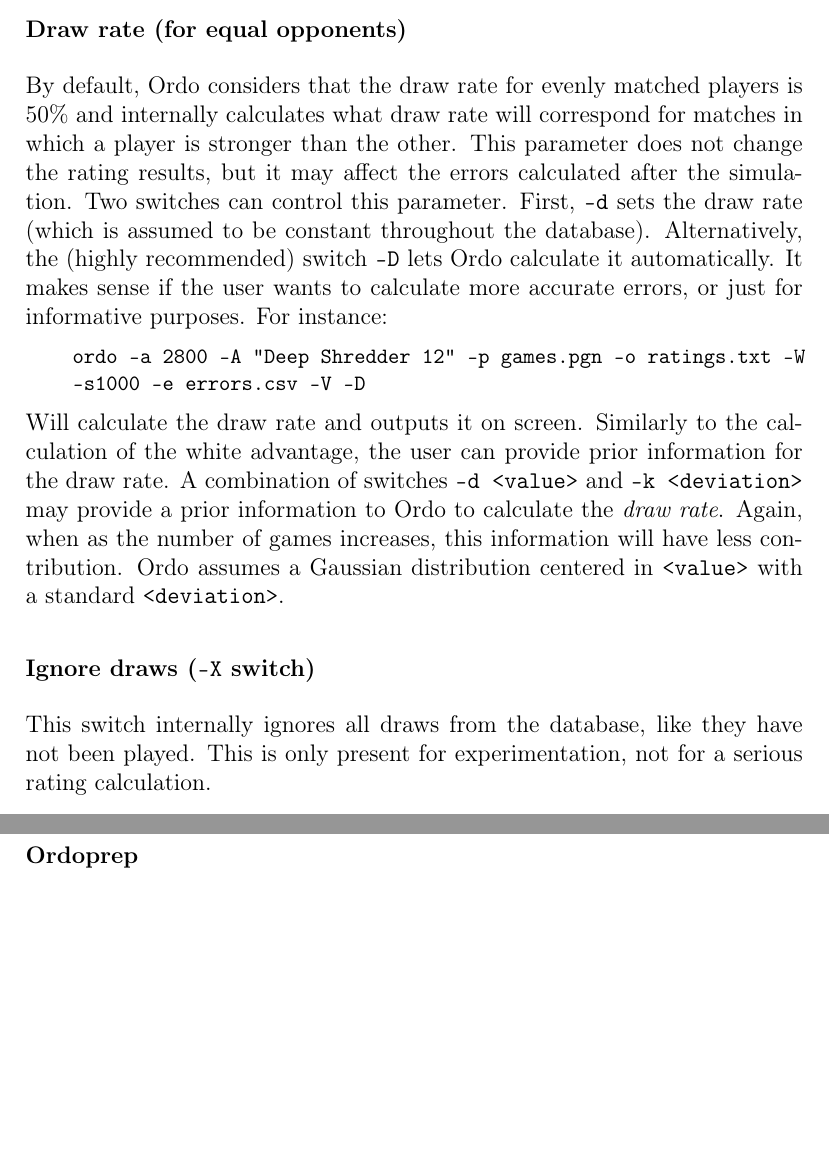
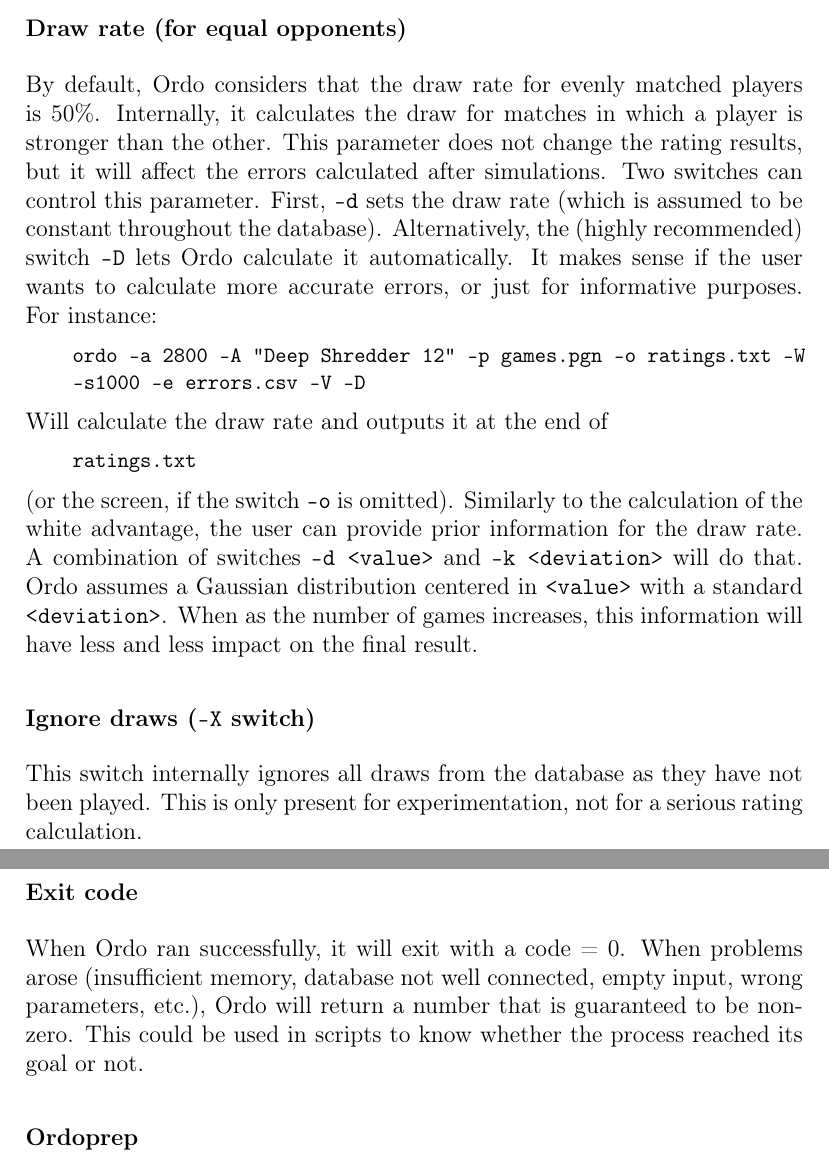
Before and after one commit to michiguel/Ordo, a LaTeX paper (manual.tex, which reads version.txt): two parts of pages 5 and 9 of 20 before the commit and two parts of pages 5 and 10 of 20 after it, joined at a grey line, cut so that both start at the same text, the shorter picture padded with empty space. Compiled offline with pdfLaTeX.

Commit message:
[v0.9.9.5-wa3] Modify MANUAL

```diff
--- a/manual.tex
+++ b/manual.tex
@@ -38,7 +38,7 @@
 
 \title{ORDO \input{version.txt} \\ Ratings for chess and other games}
 \author{Copyright \cpyrht{} 2015 Miguel A. Ballicora\\e-mail: mballicora (at gmail dot com)}
-\date{February 2015}
+\date{March 2015}
 \parindent 0mm
 \parskip 2mm
 \begin{document}
@@ -157,8 +157,9 @@ Each of the numbers is an answer to the question \textit{"What is the maximum co
 The matrix file is in \textit{comma separated values} format, and it could be opened by any spreadsheet program if it was saved with the *.csv extension.
 
 \subsubsection*{Draw rate (for equal opponents)}
-By default, Ordo considers that the draw rate for evenly matched players is 50\% and internally calculates what draw rate will correspond for matches in which a player is stronger than the other.
-This parameter does not change the rating results, but it may affect the errors calculated after the simulation.
+By default, Ordo considers that the draw rate for evenly matched players is 50\%.
+Internally, it calculates the draw for matches in which a player is stronger than the other.
+This parameter does not change the rating results, but it will affect the errors calculated after simulations.
 Two switches can control this parameter.
 First, \swtch{-d} sets the draw rate (which is assumed to be constant throughout the database).
 Alternatively, the (highly recommended) switch \swtch{-D} lets Ordo calculate it automatically.
@@ -167,13 +168,13 @@ For instance:
 
 \cmdln{ordo -a 2800 -A "Deep Shredder 12" -p games.pgn -o ratings.txt -W -s1000 -e errors.csv -V -D}
 
-Will calculate the draw rate and outputs it on screen.
+Will calculate the draw rate and outputs it at the end of \cmdln{ratings.txt} (or the screen, if the switch \swtch{-o} is omitted).
 Similarly to the calculation of the white advantage, the user can provide prior information for the draw rate.
-A combination of switches \swtch{-d <value>} and \swtch{-k <deviation>} may provide a prior information to Ordo to calculate the \textit{draw rate}.
-Again, when as the number of games increases, this information will have less contribution.
+A combination of switches \swtch{-d <value>} and \swtch{-k <deviation>} will do that.
 Ordo assumes a Gaussian distribution centered in \swtch{<value>} with a standard \swtch{<deviation>}.
+When as the number of games increases, this information will have less and less impact on the final result.
 
 \subsubsection*{Ignore draws (\swtch{-X} switch)}
 
-This switch internally ignores all draws from the database, like they have not been played.
+This switch internally ignores all draws from the database as they have not been played.
 This is only present for experimentation, not for a serious rating calculation.
@@ -290,6 +299,11 @@ The list of the switches provided are:
 
 \subsubsection*{Memory Limits}
 Currently, the program can handle almost un unlimited number of games and players. It is only limited by the memory of the system.
+
+\subsubsection*{Exit code}
+When Ordo ran successfully, it will exit with a code = 0.
+When problems arose (insufficient memory, database not well connected, empty input, wrong parameters, etc.), Ordo will return a number that is guaranteed to be non-zero.
+This could be used in scripts to know whether the process reached its goal or not.
 
 \subsubsection*{Ordoprep}
 A tool is included to shrink the PGN file to contain only the game results.
--- a/version.txt
+++ b/version.txt
@@ -1 +1 @@
-v0.9.9.5-wa2
+v0.9.9.5-wa3
```
Also changed, not shown: manual.tex (30 more changed lines), 1 other file.
